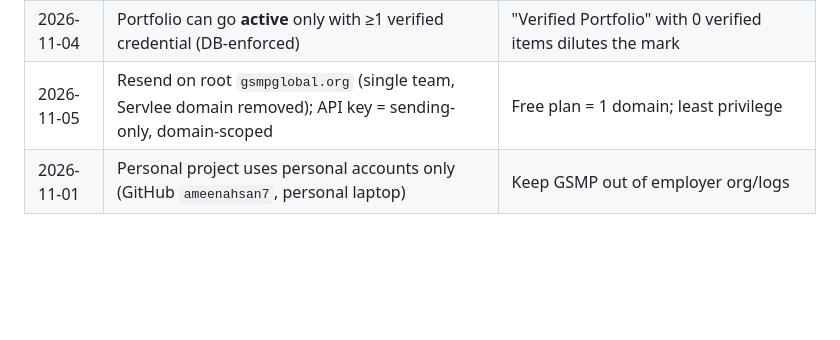
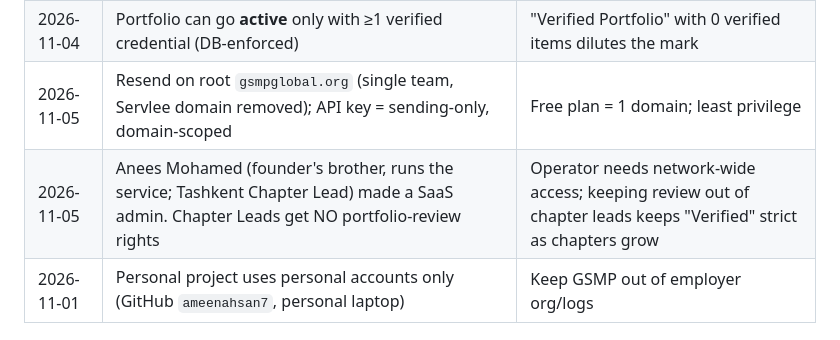
Before and after one commit to ameenahsan7/gsmp, a Markdown page: CLAUDE.md, the part around the change. Rendered like a GitHub page; blank space fills up the shorter version.

Commit message:
CLAUDE.md: record admin decision for Anees
Co-Authored-By: Claude Opus 5.5 <noreply@anthropic.com>
Claude-Session: https://claude.ai/code/session_011jCY5ZFFWvkkqtN1UTr6PP

```diff
--- a/CLAUDE.md
+++ b/CLAUDE.md
@@ -37,6 +37,7 @@ so they are not re-litigated. Update the Decision log whenever a decision change
 | 2026-11-02 | Referral enforced in DB trigger; chapter derived from code; personal codes capped at **5** invites | Invite-only must hold server-side; scarcity supports paid tier |
 | 2026-11-04 | Portfolio can go **active** only with ≥1 verified credential (DB-enforced) | "Verified Portfolio" with 0 verified items dilutes the mark |
 | 2026-11-05 | Resend on root `gsmpglobal.org` (single team, Servlee domain removed); API key = sending-only, domain-scoped | Free plan = 1 domain; least privilege |
+| 2026-11-05 | Anees Mohamed (founder's brother, runs the service; Tashkent Chapter Lead) made a SaaS admin. Chapter Leads get NO portfolio-review rights | Operator needs network-wide access; keeping review out of chapter leads keeps "Verified" strict as chapters grow |
 | 2026-11-01 | Personal project uses personal accounts only (GitHub `ameenahsan7`, personal laptop) | Keep GSMP out of employer org/logs |
 
 ## Roadmap (in order)
```
